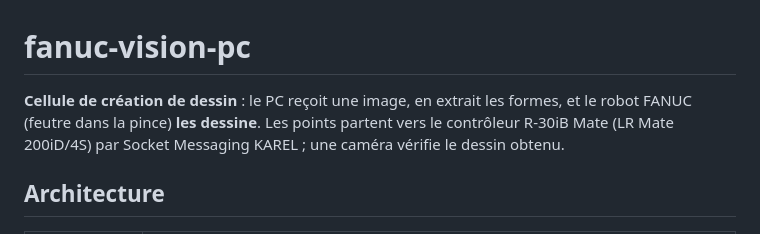
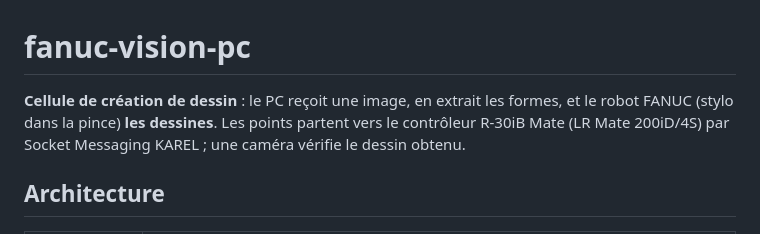
Before and after one commit to Schadow126/fanuc-vision-pc, a Markdown page: README.md, the part around the change. Drawn GitHub-style.

Commit message:
Fix spelling error in README.md
Corrected spelling of 'dessine' to 'dessines' in the README.

```diff
--- a/README.md
+++ b/README.md
@@ -1,7 +1,7 @@
 # fanuc-vision-pc
 
 **Cellule de création de dessin** : le PC reçoit une image, en extrait les
-formes, et le robot FANUC (feutre dans la pince) **les dessine**. Les points
+formes, et le robot FANUC (stylo dans la pince) **les dessines**. Les points
 partent vers le contrôleur R-30iB Mate (LR Mate 200iD/4S) par Socket Messaging
 KAREL ; une caméra vérifie le dessin obtenu.
 
```
